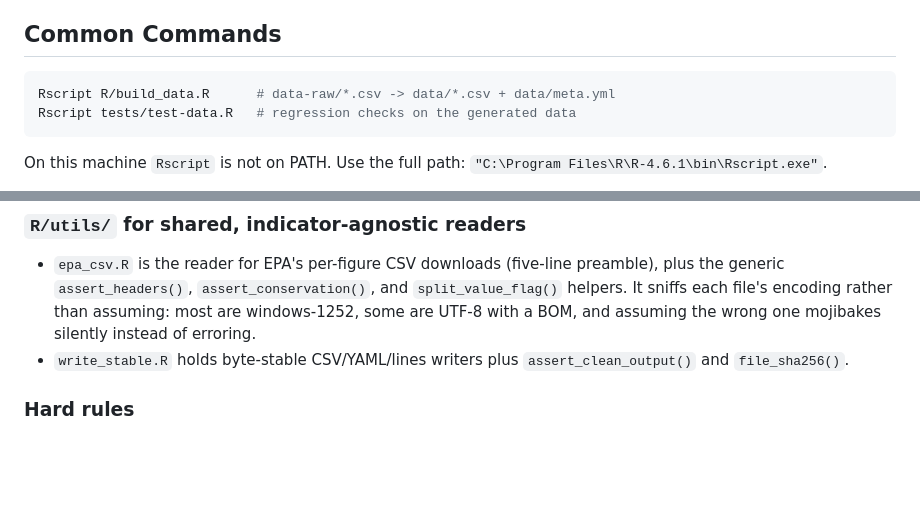
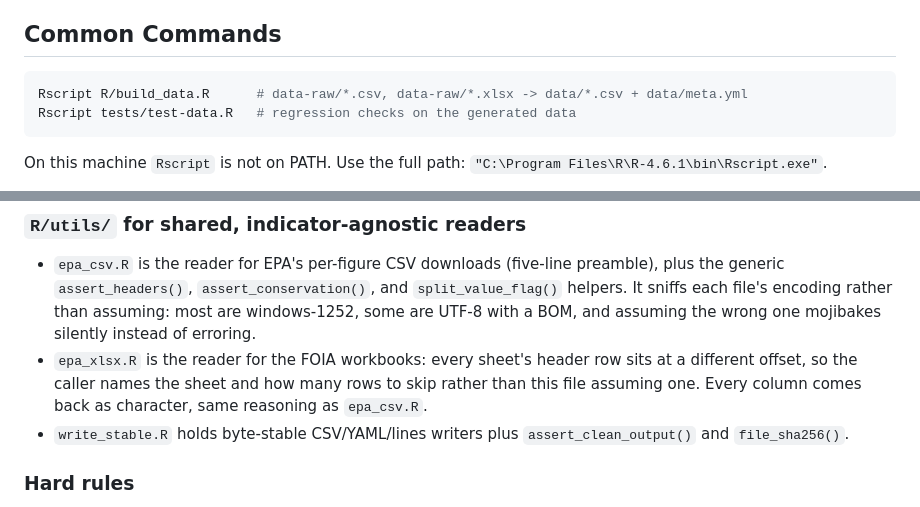
Before and after one commit to climateindicators/high-and-low-temperatures, a Markdown page: CLAUDE.md, 2 parts joined by grey strips. Rendered like a GitHub page; blank space fills up the shorter version.

````diff
--- a/CLAUDE.md
+++ b/CLAUDE.md
@@ -37,7 +37,7 @@ Source of the indicator, and the canonical reference for any wording question:
 ## Common Commands
 
 ```sh
-Rscript R/build_data.R      # data-raw/*.csv -> data/*.csv + data/meta.yml
+Rscript R/build_data.R      # data-raw/*.csv, data-raw/*.xlsx -> data/*.csv + data/meta.yml
 Rscript tests/test-data.R   # regression checks on the generated data
 ```
 
@@ -122,6 +122,10 @@ pointed at epa.gov; add site-internal links in their place.
   `split_value_flag()` helpers. It sniffs each file's encoding rather than
   assuming: most are windows-1252, some are UTF-8 with a BOM, and assuming the
   wrong one mojibakes silently instead of erroring.
+- `epa_xlsx.R` is the reader for the FOIA workbooks: every sheet's header row
+  sits at a different offset, so the caller names the sheet and how many rows
+  to skip rather than this file assuming one. Every column comes back as
+  character, same reasoning as `epa_csv.R`.
 - `write_stable.R` holds byte-stable CSV/YAML/lines writers plus
   `assert_clean_output()` and `file_sha256()`.
 
````
